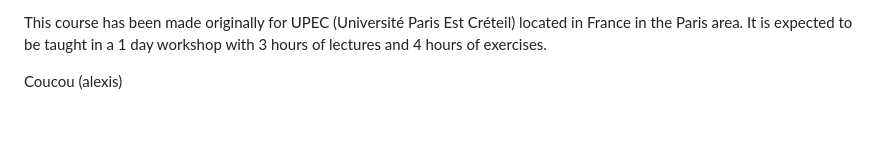
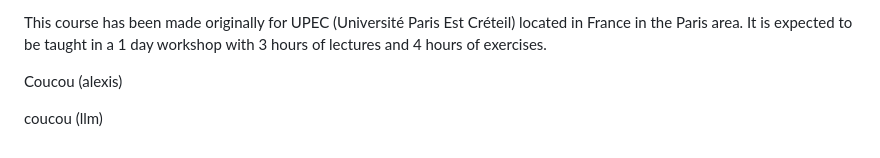
Before and after one commit to AlexisBogroff/data_viz_python_1_day, a Markdown page: README.md, the part around the change. Drawn GitHub-style; blank space fills up the shorter version.

Commit message:
Add 'coucou (llm)' to README

```diff
--- a/README.md
+++ b/README.md
@@ -91,3 +91,5 @@ This course has been made originally for UPEC (Université Paris Est Créteil) l
 
 
 Coucou (alexis)
+
+coucou (llm)
```
